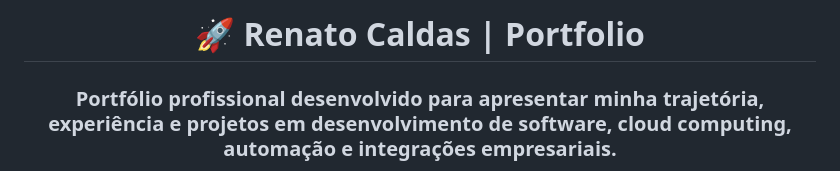
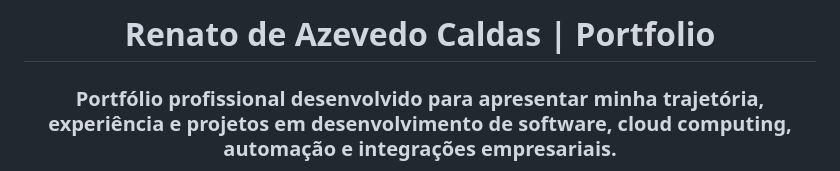
Before and after one commit to rencaldas/rencaldas.github.io, a Markdown page: README.md, the part around the change. Drawn GitHub-style.

```diff
--- a/README.md
+++ b/README.md
@@ -1,6 +1,6 @@
 <div align="center">
 
-# 🚀 Renato Caldas | Portfolio
+# Renato de Azevedo Caldas | Portfolio
 
 ### Portfólio profissional desenvolvido para apresentar minha trajetória, experiência e projetos em desenvolvimento de software, cloud computing, automação e integrações empresariais.
 
```
